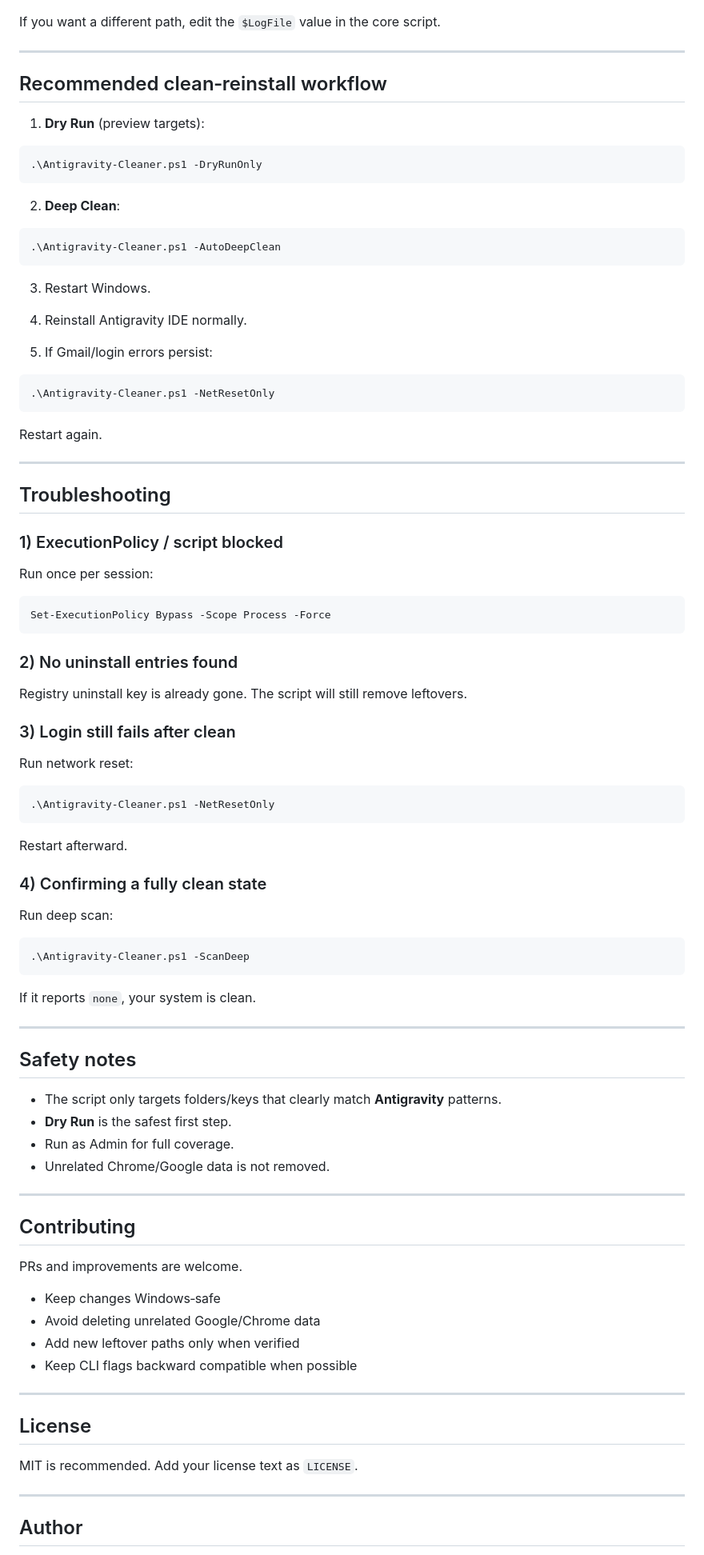
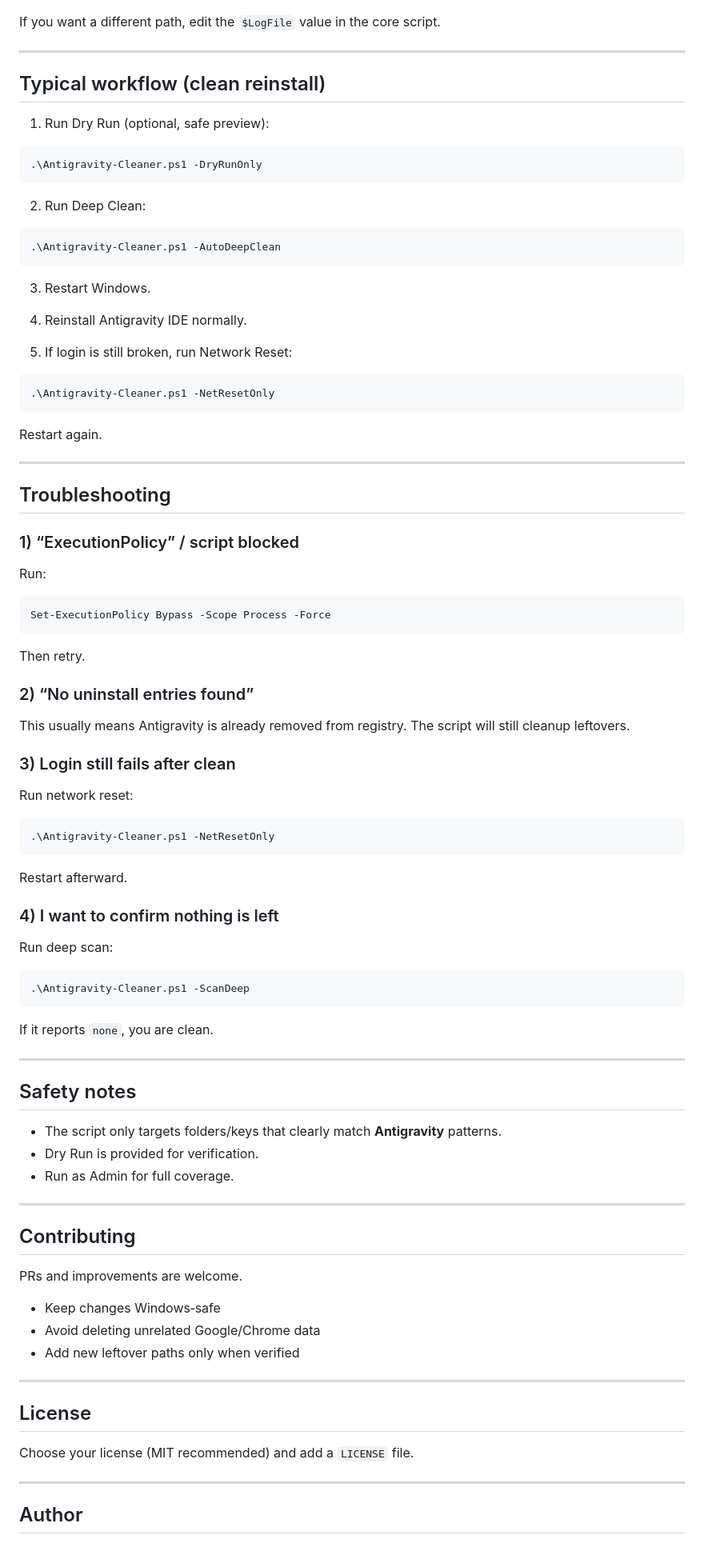
Before and after one commit to tawanamohammadi/tawana-antigravity-cleaner, a Markdown page: README.md, the part around the change printed below. Shown: that part at 80% size. Drawn GitHub-style.

````diff
--- a/README.md
+++ b/README.md
@@ -168,15 +160,15 @@ If you want a different path, edit the `$LogFile` value in the core script.
 
 ---
 
-## Recommended clean‑reinstall workflow
+## Typical workflow (clean reinstall)
 
-1. **Dry Run** (preview targets):
+1. Run Dry Run (optional, safe preview):
 
 ```powershell
 .\Antigravity-Cleaner.ps1 -DryRunOnly
 ```
 
-2. **Deep Clean**:
+2. Run Deep Clean:
 
 ```powershell
 .\Antigravity-Cleaner.ps1 -AutoDeepClean
@@ -186,7 +178,7 @@ If you want a different path, edit the `$LogFile` value in the core script.
 
 4. Reinstall Antigravity IDE normally.
 
-5. If Gmail/login errors persist:
+5. If login is still broken, run Network Reset:
 
 ```powershell
 .\Antigravity-Cleaner.ps1 -NetResetOnly
@@ -198,17 +190,19 @@ Restart again.
 
 ## Troubleshooting
 
-### 1) ExecutionPolicy / script blocked
+### 1) “ExecutionPolicy” / script blocked
 
-Run once per session:
+Run:
 
 ```powershell
 Set-ExecutionPolicy Bypass -Scope Process -Force
 ```
 
-### 2) No uninstall entries found
+Then retry.
 
-Registry uninstall key is already gone. The script will still remove leftovers.
+### 2) “No uninstall entries found”
+
+This usually means Antigravity is already removed from registry. The script will still cleanup leftovers.
 
 ### 3) Login still fails after clean
 
@@ -220,7 +214,7 @@ Run network reset:
 
 Restart afterward.
 
-### 4) Confirming a fully clean state
+### 4) I want to confirm nothing is left
 
 Run deep scan:
 
@@ -228,16 +222,15 @@ Run deep scan:
 .\Antigravity-Cleaner.ps1 -ScanDeep
 ```
 
-If it reports `none`, your system is clean.
+If it reports `none`, you are clean.
 
 ---
 
 ## Safety notes
 
 * The script only targets folders/keys that clearly match **Antigravity** patterns.
-* **Dry Run** is the safest first step.
+* Dry Run is provided for verification.
 * Run as Admin for full coverage.
-* Unrelated Chrome/Google data is not removed.
 
 ---
 
@@ -248,13 +241,12 @@ PRs and improvements are welcome.
 * Keep changes Windows‑safe
 * Avoid deleting unrelated Google/Chrome data
 * Add new leftover paths only when verified
-* Keep CLI flags backward compatible when possible
 
 ---
 
 ## License
 
-MIT is recommended. Add your license text as `LICENSE`.
+Choose your license (MIT recommended) and add a `LICENSE` file.
 
 ---
 
````
Also changed, not shown: other parts of README.md (+26 -33 lines).
